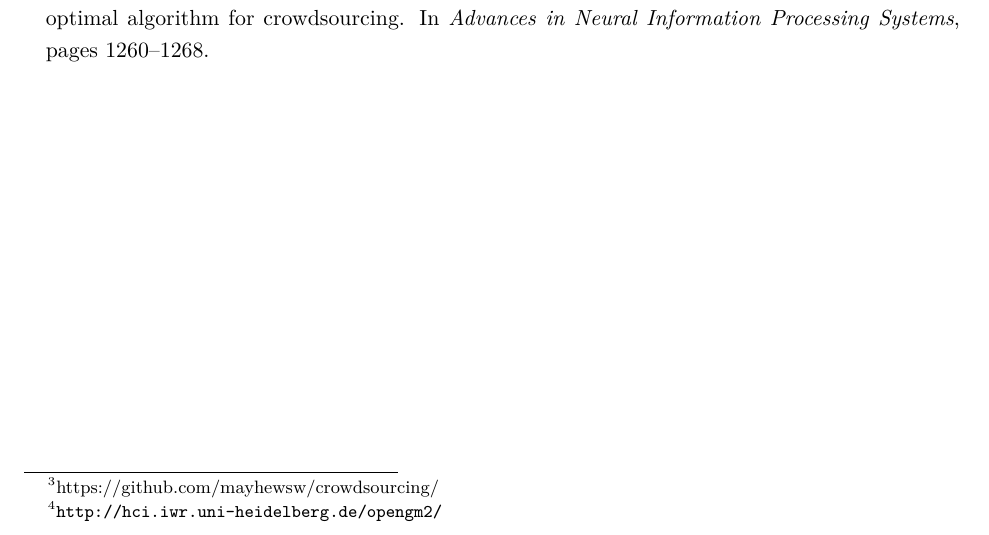
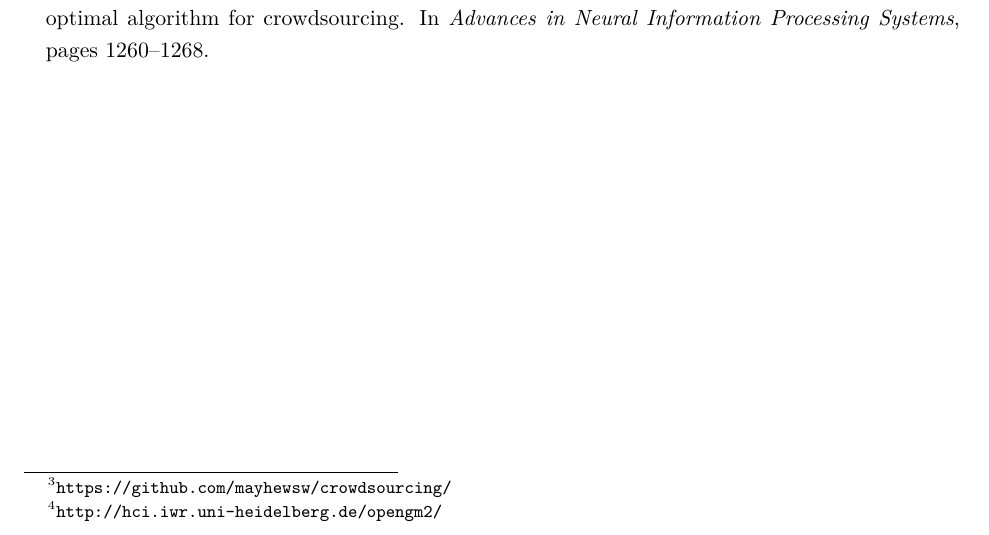
Before and after one commit to mayhewsw/crowdsourcing, a LaTeX document (report/main.tex): part of page 4 of 7, cut so that both start at the same text. Compiled offline with XeLaTeX.

Commit message:
tiny tiny updates to the github footnote.

```diff
--- a/report/main.tex
+++ b/report/main.tex
@@ -139,7 +139,7 @@ For the discretized BP case, as seen in Figure \ref{fig:disc}, we discretized th
 
 We were surprised that \texttt{iwmv} should work so well.
 
-All of our code is available on GitHub\footnote{https://github.com/mayhewsw/crowdsourcing/}.
+All of our code is available on GitHub\footnote{\texttt{https://github.com/mayhewsw/crowdsourcing/}}.
 
 \section{Further Work}
 We put considerable time into implementations of tree-reweighted message passing (see \cite{kolmogorov2006convergent}), and spectral initialization for EM (see \cite{zhang2014spectral}). However, neither of them came to fruition as of the time of writing (perhaps we can work out the bugs before the presentation in 12 hours). We were attempting to use opengm\footnote{\texttt{http://hci.iwr.uni-heidelberg.de/opengm2/}}.
```
Also changed, not shown: report/main.pdf.
